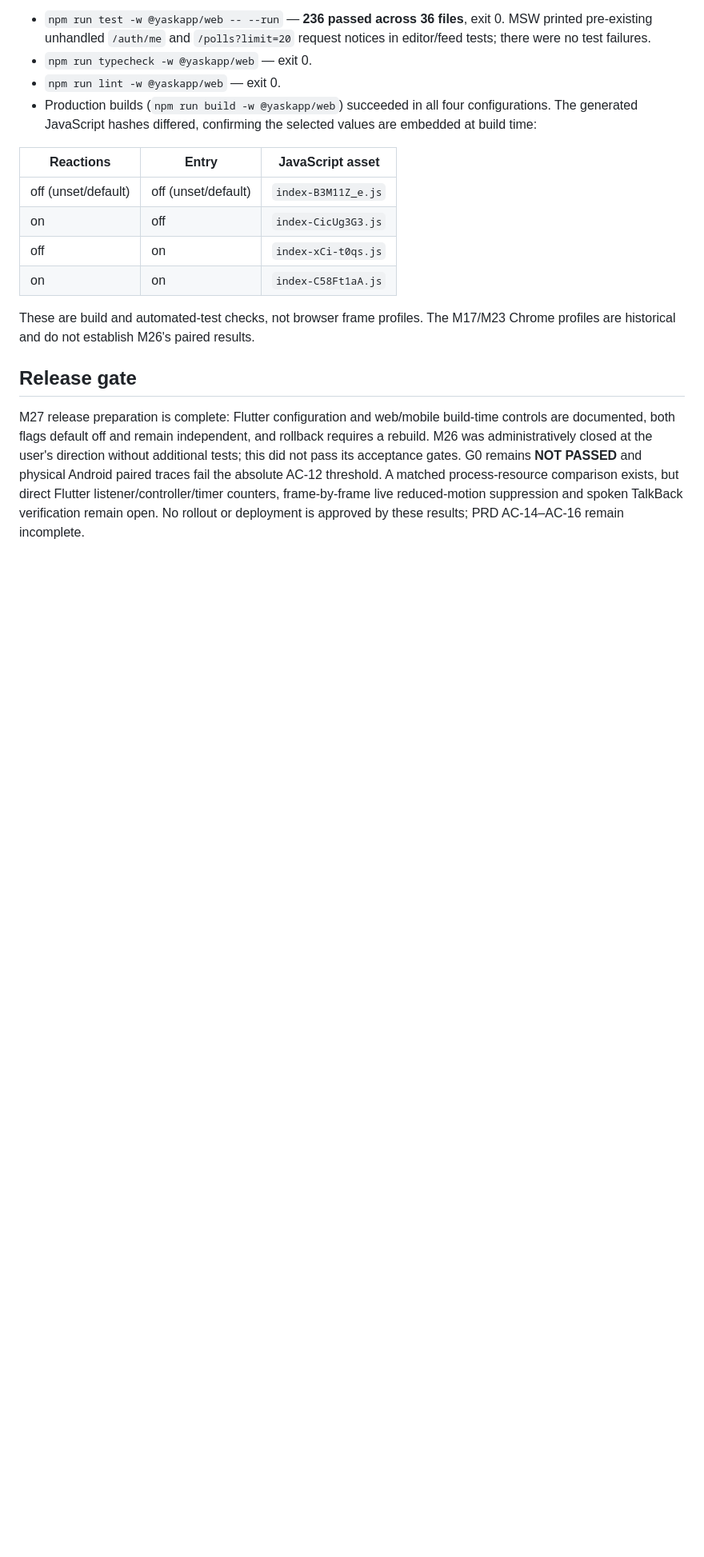
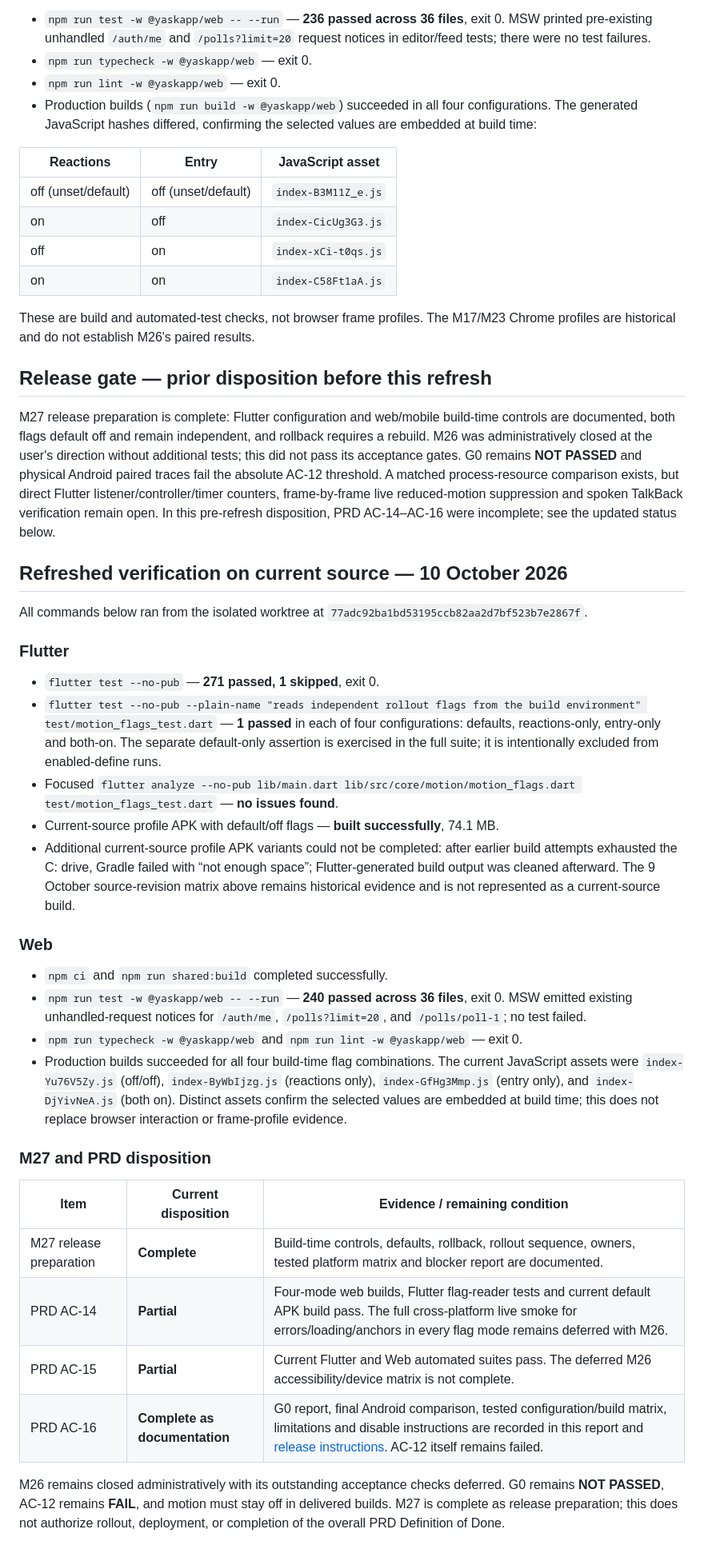
Before and after one commit to yask066/yaskapp, a Markdown page: docs/motion-scroll-loading-evidence/m27-automated-verification.md, the part around one of its changes. Shown at 80% size. Drawn GitHub-style; blank space fills up the shorter version.

Commit message:
docs: complete motion release preparation

```diff
--- a/docs/motion-scroll-loading-evidence/m27-automated-verification.md
+++ b/docs/motion-scroll-loading-evidence/m27-automated-verification.md
@@ -35,6 +39,36 @@ After `npm ci` and `npm run shared:build`:
 
 These are build and automated-test checks, not browser frame profiles. The M17/M23 Chrome profiles are historical and do not establish M26's paired results.
 
-## Release gate
+## Release gate — prior disposition before this refresh
 
-M27 release preparation is complete: Flutter configuration and web/mobile build-time controls are documented, both flags default off and remain independent, and rollback requires a rebuild. M26 was administratively closed at the user's direction without additional tests; this did not pass its acceptance gates. G0 remains **NOT PASSED** and physical Android paired traces fail the absolute AC-12 threshold. A matched process-resource comparison exists, but direct Flutter listener/controller/timer counters, frame-by-frame live reduced-motion suppression and spoken TalkBack verification remain open. No rollout or deployment is approved by these results; PRD AC-14–AC-16 remain incomplete.
+M27 release preparation is complete: Flutter configuration and web/mobile build-time controls are documented, both flags default off and remain independent, and rollback requires a rebuild. M26 was administratively closed at the user's direction without additional tests; this did not pass its acceptance gates. G0 remains **NOT PASSED** and physical Android paired traces fail the absolute AC-12 threshold. A matched process-resource comparison exists, but direct Flutter listener/controller/timer counters, frame-by-frame live reduced-motion suppression and spoken TalkBack verification remain open. In this pre-refresh disposition, PRD AC-14–AC-16 were incomplete; see the updated status below.
+
+## Refreshed verification on current source — 10 October 2026
+
+All commands below ran from the isolated worktree at `77adc92ba1bd53195ccb82aa2d7bf523b7e2867f`.
+
+### Flutter
+
+- `flutter test --no-pub` — **271 passed, 1 skipped**, exit 0.
+- `flutter test --no-pub --plain-name "reads independent rollout flags from the build environment" test/motion_flags_test.dart` — **1 passed** in each of four configurations: defaults, reactions-only, entry-only and both-on. The separate default-only assertion is exercised in the full suite; it is intentionally excluded from enabled-define runs.
+- Focused `flutter analyze --no-pub lib/main.dart lib/src/core/motion/motion_flags.dart test/motion_flags_test.dart` — **no issues found**.
+- Current-source profile APK with default/off flags — **built successfully**, 74.1 MB.
+- Additional current-source profile APK variants could not be completed: after earlier build attempts exhausted the C: drive, Gradle failed with “not enough space”; Flutter-generated build output was cleaned afterward. The 9 October source-revision matrix above remains historical evidence and is not represented as a current-source build.
+
+### Web
+
+- `npm ci` and `npm run shared:build` completed successfully.
+- `npm run test -w @yaskapp/web -- --run` — **240 passed across 36 files**, exit 0. MSW emitted existing unhandled-request notices for `/auth/me`, `/polls?limit=20`, and `/polls/poll-1`; no test failed.
+- `npm run typecheck -w @yaskapp/web` and `npm run lint -w @yaskapp/web` — exit 0.
+- Production builds succeeded for all four build-time flag combinations. The current JavaScript assets were `index-Yu76V5Zy.js` (off/off), `index-ByWbIjzg.js` (reactions only), `index-GfHg3Mmp.js` (entry only), and `index-DjYivNeA.js` (both on). Distinct assets confirm the selected values are embedded at build time; this does not replace browser interaction or frame-profile evidence.
+
+### M27 and PRD disposition
+
+| Item | Current disposition | Evidence / remaining condition |
+|---|---|---|
+| M27 release preparation | **Complete** | Build-time controls, defaults, rollback, rollout sequence, owners, tested platform matrix and blocker report are documented. |
+| PRD AC-14 | **Partial** | Four-mode web builds, Flutter flag-reader tests and current default APK build pass. The full cross-platform live smoke for errors/loading/anchors in every flag mode remains deferred with M26. |
+| PRD AC-15 | **Partial** | Current Flutter and Web automated suites pass. The deferred M26 accessibility/device matrix is not complete. |
+| PRD AC-16 | **Complete as documentation** | G0 report, final Android comparison, tested configuration/build matrix, limitations and disable instructions are recorded in this report and [release instructions](../motion-release-verification.md). AC-12 itself remains failed. |
+
+M26 remains closed administratively with its outstanding acceptance checks deferred. G0 remains **NOT PASSED**, AC-12 remains **FAIL**, and motion must stay off in delivered builds. M27 is complete as release preparation; this does not authorize rollout, deployment, or completion of the overall PRD Definition of Done.
```
Also changed, not shown: other parts of docs/motion-scroll-loading-evidence/m27-automated-verification.md (+7 -3 lines), docs/motion-release-verification.md (+1 -1 lines), 1 other file.
